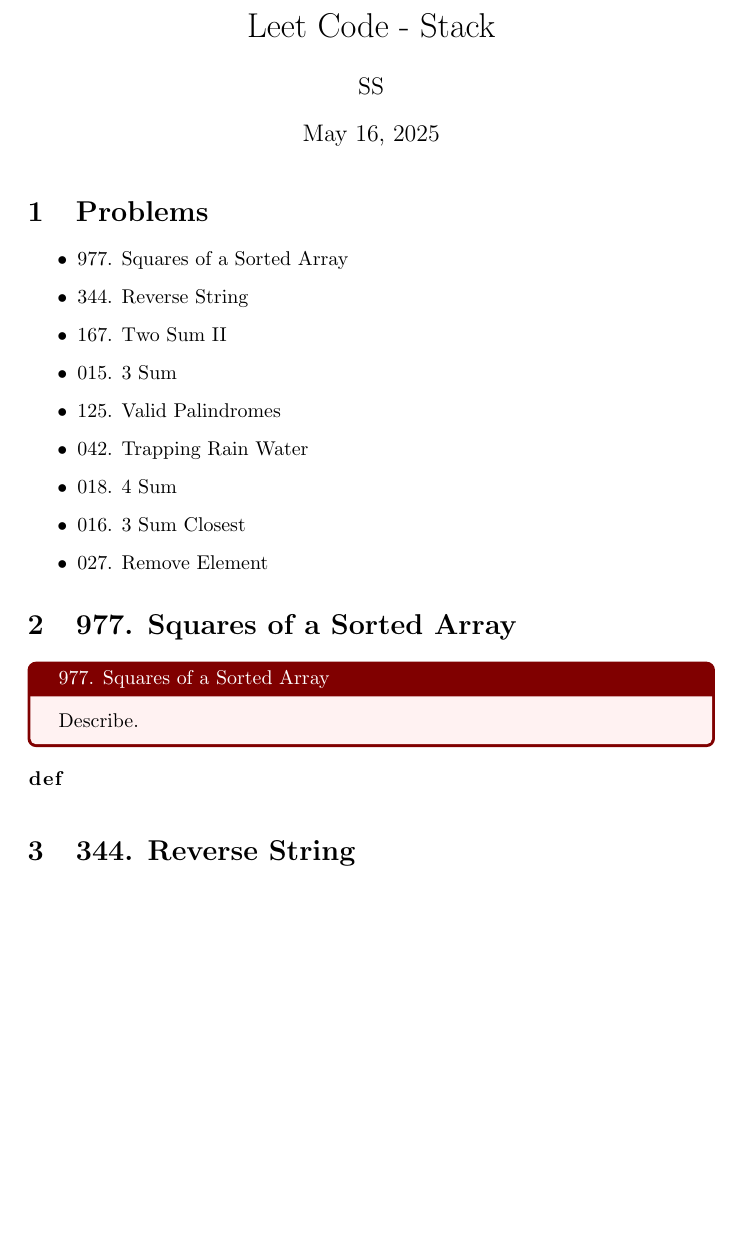
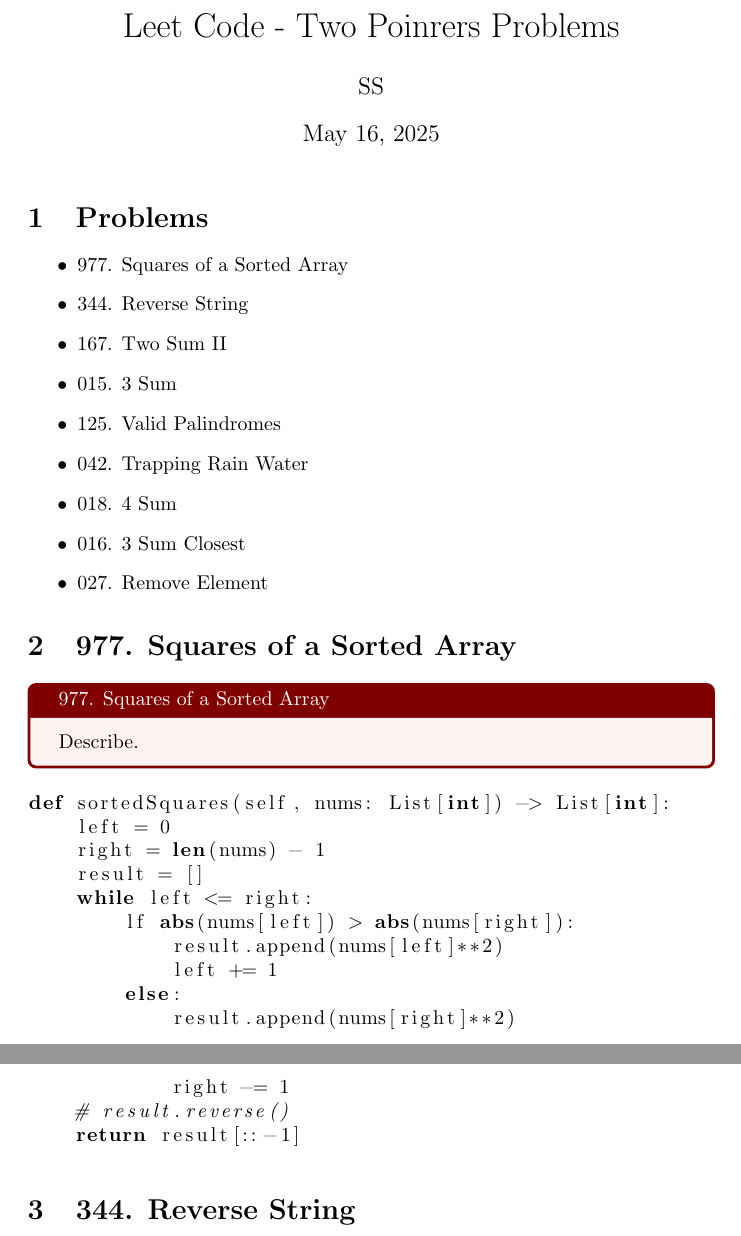
Before and after one commit to insoucyant/DevOps, a LaTeX document (LC_Two_Pointers.tex): part of page 1 of 2 before the commit and two parts of pages 1 and 2 of 3 after it, the two joined at a grey line, cut at the place of the change, the shorter picture padded with empty space. Compiled offline with pdfLaTeX.

Commit message:
Updated with Q 977: Square of Sorted Arrays

```diff
--- a/LC_Two_Pointers.tex
+++ b/LC_Two_Pointers.tex
@@ -18,7 +18,7 @@
 \usepackage{xcolor}
 \usepackage[dvipsnames]{xcolor}
 
-\title{Leet Code - Stack}
+\title{Leet Code - Two Poinrers Problems}
 \author{SS}
 
 \begin{document}
@@ -42,7 +42,19 @@
 Describe.
 \end{tcolorbox}
 \begin{lstlisting}[language=Python]
-def
+def sortedSquares(self, nums: List[int]) -> List[int]:
+    left = 0
+    right = len(nums) - 1
+    result = []
+    while left <= right:
+        lf abs(nums[left]) > abs(nums[right]):
+            result.append(nums[left]**2)
+            left += 1
+        else:
+            result.append(nums[right]**2)
+            right -= 1
+    # result.reverse()
+    return result[::-1]
 
 \end{lstlisting}
 %*********************************************************************
```
